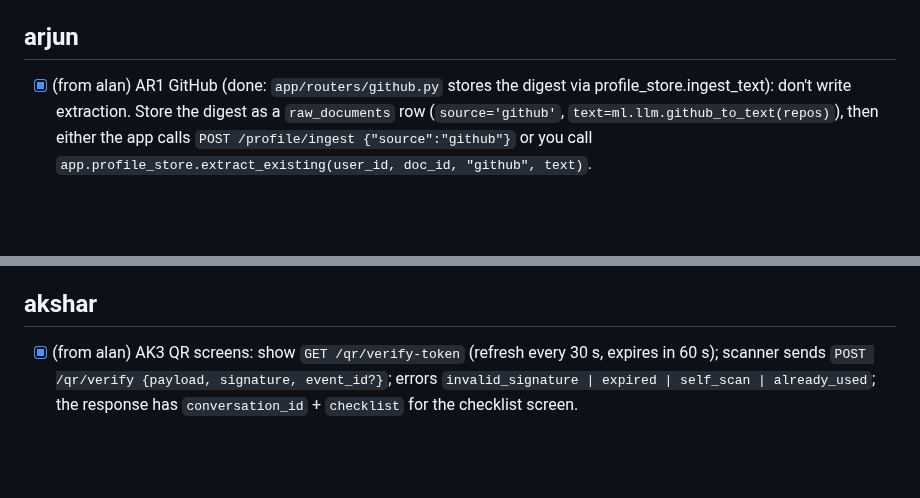
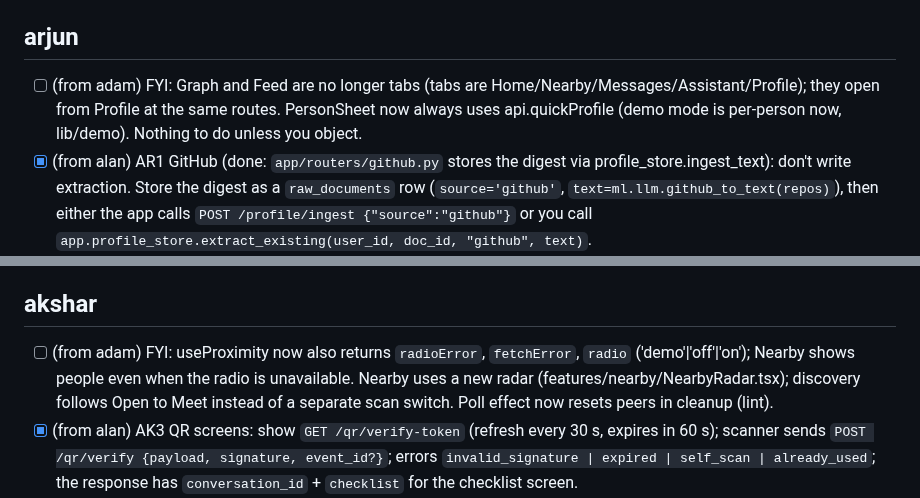
Before and after one commit to adamissac/hackgt13-project, a Markdown page: REQUESTS.md, 2 parts joined by grey strips. GitHub-like rendering; blank space fills up the shorter version.

Commit message:
[docs] judge demo script, progress entry, FYI requests for Arjun and Akshar

```diff
--- a/REQUESTS.md
+++ b/REQUESTS.md
@@ -21,6 +21,7 @@ These are notes between equals, not approval requests: nobody (Adam included) si
 - [x] (from alan) For the ML server `.env`: the Supabase session-pooler `DATABASE_URL`, and whether the project signs user JWTs with JWKS (new signing keys) or the legacy HS256 secret (then share `SUPABASE_JWT_SECRET`). Done: values are in the gitignored root `.env` and on the Railway `ml` service. `SUPABASE_JWT_SECRET` stays empty (JWKS). `GITHUB_CLIENT_ID` / `GITHUB_CLIENT_SECRET` are still empty.
 
 ## arjun
+- [ ] (from adam) FYI: Graph and Feed are no longer tabs (tabs are Home/Nearby/Messages/Assistant/Profile); they open from Profile at the same routes. PersonSheet now always uses api.quickProfile (demo mode is per-person now, lib/demo). Nothing to do unless you object.
 - [x] (from alan) AR1 GitHub (done: `app/routers/github.py` stores the digest via profile_store.ingest_text): don't write extraction. Store the digest as a `raw_documents` row (`source='github'`, `text=ml.llm.github_to_text(repos)`), then either the app calls `POST /profile/ingest {"source":"github"}` or you call `app.profile_store.extract_existing(user_id, doc_id, "github", text)`.
 - [ ] (from alan) AR2 resume from Storage: after pdfplumber, call `app.profile_store.ingest_text(user_id, "resume", text, {"path": ...})`. (Multipart upload to `/profile/ingest` already works too.)
 - [x] (from alan) AR3 synthetic attendees (done by arjun: `ml/scripts/seed_hackathon_attendees.py`, modeled on HackGT 12 winners, via profile_store; run with DATABASE_URL): follow `seed_person()` in `ml/tests/conftest.py` (auth.users + profiles with `is_synthetic=true`, then `profile_store.store_extraction` per source from `ml.synth.make_population`), check them in to event 1 (`attendance`), set ~half `open_to_meet=true`. The 60-person version was already exercised successfully (see PROGRESS 'dashboard' entry).
@@ -30,6 +31,7 @@ These are notes between equals, not approval requests: nobody (Adam included) si
 - [ ] (from alan) AR10 web mentions: `raw_documents.source` has no `'web'` value, so `/profile/ingest {"source":"web"}` returns 400 until a /contract-change adds it.
 
 ## akshar
+- [ ] (from adam) FYI: useProximity now also returns `radioError`, `fetchError`, `radio` ('demo'|'off'|'on'); Nearby shows people even when the radio is unavailable. Nearby uses a new radar (features/nearby/NearbyRadar.tsx); discovery follows Open to Meet instead of a separate scan switch. Poll effect now resets peers in cleanup (lint).
 - [x] (from alan) AK3 QR screens: show `GET /qr/verify-token` (refresh every 30 s, expires in 60 s); scanner sends `POST /qr/verify {payload, signature, event_id?}`; errors `invalid_signature | expired | self_scan | already_used`; the response has `conversation_id` + `checklist` for the checklist screen.
 - [x] (from alan) AK2 BLE: your `/ble/tokens` + `/ble/sightings` router goes in `ml/app/routers/ble.py` (expose `router`, add `"ble"` to `ROUTERS` in `ml/app/main.py`). I read `sightings` (observer_id, observed_token, rssi, ts, zone_id) + `ephemeral_ids` for AL8. Upload batches every 30 s as in api.md 12.
 - [ ] (from alan) AK2/AK6: the encounter features include "fraction of time each phone was stationary" (accelerometer), but `sightings` has no field for it. If you can send it, add `stationary boolean` to sightings via /contract-change; otherwise I'll drop that feature.
```
Also changed, not shown: docs/DEMO.md (added, +19 -0 lines).
